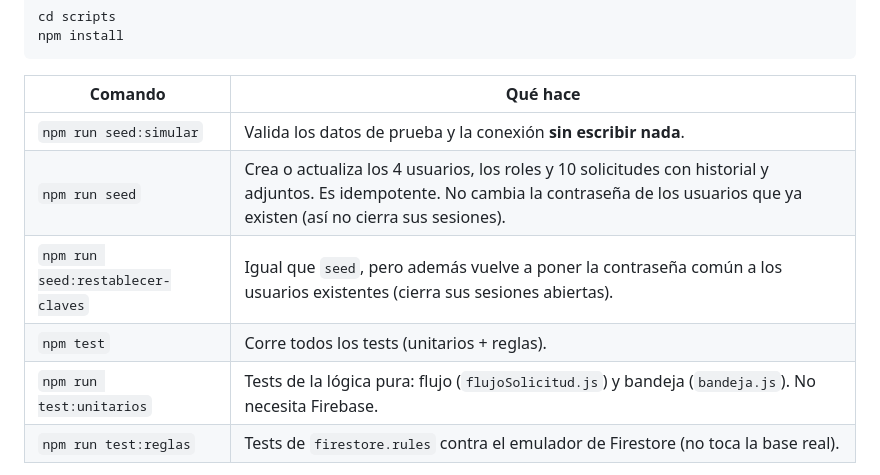
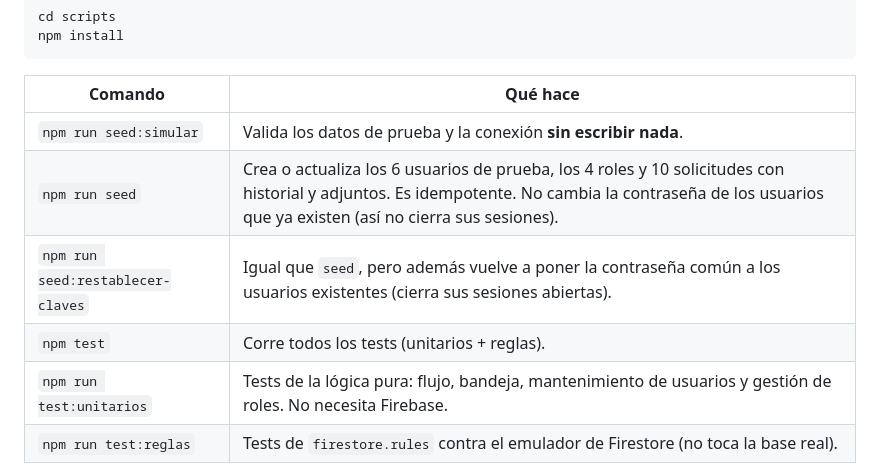
Before and after one commit to matiasrios8888-netizen/PruebaTecnica, a Markdown page: README.md, the part around one of its changes. GitHub-like rendering.

```diff
--- a/README.md
+++ b/README.md
@@ -108,10 +120,10 @@ npm install
 | Comando | Qué hace |
 |---|---|
 | `npm run seed:simular` | Valida los datos de prueba y la conexión **sin escribir nada**. |
-| `npm run seed` | Crea o actualiza los 4 usuarios, los roles y 10 solicitudes con historial y adjuntos. Es idempotente. No cambia la contraseña de los usuarios que ya existen (así no cierra sus sesiones). |
+| `npm run seed` | Crea o actualiza los 6 usuarios de prueba, los 4 roles y 10 solicitudes con historial y adjuntos. Es idempotente. No cambia la contraseña de los usuarios que ya existen (así no cierra sus sesiones). |
 | `npm run seed:restablecer-claves` | Igual que `seed`, pero además vuelve a poner la contraseña común a los usuarios existentes (cierra sus sesiones abiertas). |
 | `npm test` | Corre todos los tests (unitarios + reglas). |
-| `npm run test:unitarios` | Tests de la lógica pura: flujo (`flujoSolicitud.js`) y bandeja (`bandeja.js`). No necesita Firebase. |
+| `npm run test:unitarios` | Tests de la lógica pura: flujo, bandeja, mantenimiento de usuarios y gestión de roles. No necesita Firebase. |
 | `npm run test:reglas` | Tests de `firestore.rules` contra el emulador de Firestore (no toca la base real). |
 
 `seed` necesita la clave de cuenta de servicio en `scripts/serviceAccountKey.json`, que se descarga en la consola de Firebase: Configuración del proyecto → Cuentas de servicio → Generar nueva clave privada. **Ese archivo es secreto y está en `.gitignore`.**
```
Also changed, not shown: other parts of README.md (+17 -5 lines), BITACORA.md (+43 -0 lines).
